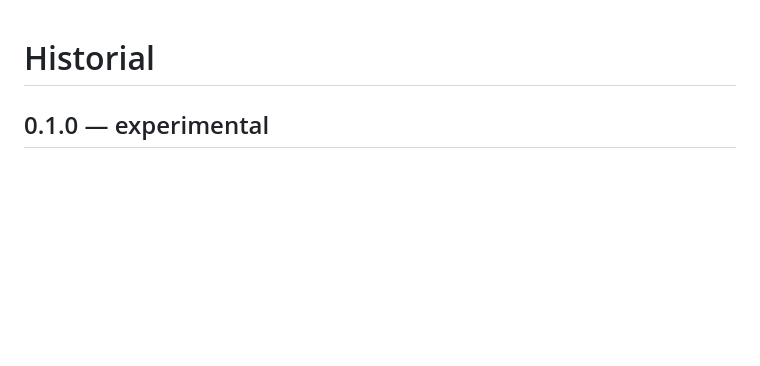
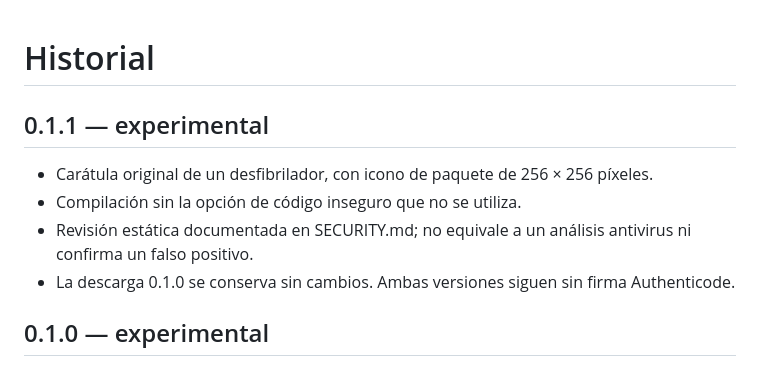
Before and after one commit to ciriolopipado/desfibrilatorModLethal, a Markdown page: CHANGELOG.md, the part around the change. GitHub-like rendering; blank space fills up the shorter version.

```diff
--- a/CHANGELOG.md
+++ b/CHANGELOG.md
@@ -1,4 +1,11 @@
 # Historial
+
+## 0.1.1 — experimental
+
+- Carátula original de un desfibrilador, con icono de paquete de 256 × 256 píxeles.
+- Compilación sin la opción de código inseguro que no se utiliza.
+- Revisión estática documentada en SECURITY.md; no equivale a un análisis antivirus ni confirma un falso positivo.
+- La descarga 0.1.0 se conserva sin cambios. Ambas versiones siguen sin firma Authenticode.
 
 ## 0.1.0 — experimental
 
```
Also changed, not shown: README.md (+12 -6 lines), SECURITY.md (added, +31 -0 lines), icon.png (added), 7 other files.
